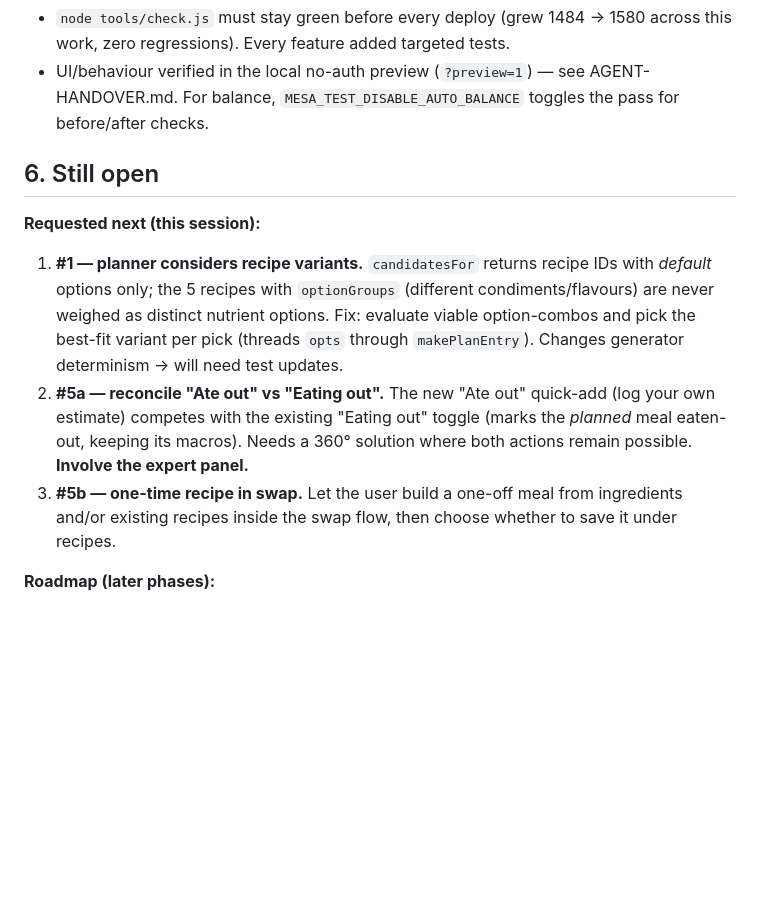
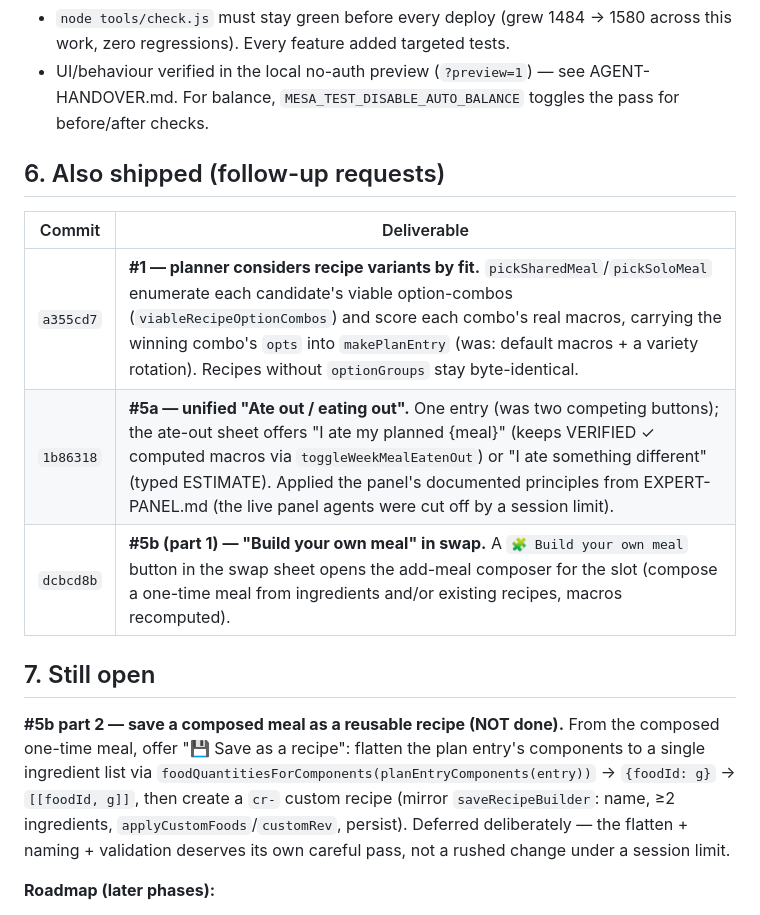
Before and after one commit to elenanesi/mesa, a Markdown page: IMPROVEMENTS-2026-08-plan-and-changes.md, the part around the change. GitHub-like rendering; blank space fills up the shorter version.

Commit message:
Docs: record #1, #5a, #5b shipped; spec #5b save-as-recipe follow-up
Co-Authored-By: Claude Opus 4.8 <noreply@anthropic.com>

```diff
--- a/IMPROVEMENTS-2026-08-plan-and-changes.md
+++ b/IMPROVEMENTS-2026-08-plan-and-changes.md
@@ -81,20 +81,22 @@ builds good eating habits):
 - UI/behaviour verified in the local no-auth preview (`?preview=1`) — see AGENT-HANDOVER.md.
   For balance, `MESA_TEST_DISABLE_AUTO_BALANCE` toggles the pass for before/after checks.
 
-## 6. Still open
+## 6. Also shipped (follow-up requests)
 
-**Requested next (this session):**
-1. **#1 — planner considers recipe variants.** `candidatesFor` returns recipe IDs with
-   *default* options only; the 5 recipes with `optionGroups` (different condiments/flavours)
-   are never weighed as distinct nutrient options. Fix: evaluate viable option-combos and
-   pick the best-fit variant per pick (threads `opts` through `makePlanEntry`). Changes
-   generator determinism → will need test updates.
-2. **#5a — reconcile "Ate out" vs "Eating out".** The new "Ate out" quick-add (log your own
-   estimate) competes with the existing "Eating out" toggle (marks the *planned* meal
-   eaten-out, keeping its macros). Needs a 360° solution where both actions remain possible.
-   **Involve the expert panel.**
-3. **#5b — one-time recipe in swap.** Let the user build a one-off meal from ingredients
-   and/or existing recipes inside the swap flow, then choose whether to save it under recipes.
+| Commit | Deliverable |
+|---|---|
+| `a355cd7` | **#1 — planner considers recipe variants by fit.** `pickSharedMeal`/`pickSoloMeal` enumerate each candidate's viable option-combos (`viableRecipeOptionCombos`) and score each combo's real macros, carrying the winning combo's `opts` into `makePlanEntry` (was: default macros + a variety rotation). Recipes without `optionGroups` stay byte-identical. |
+| `1b86318` | **#5a — unified "Ate out / eating out".** One entry (was two competing buttons); the ate-out sheet offers "I ate my planned {meal}" (keeps VERIFIED ✓ computed macros via `toggleWeekMealEatenOut`) or "I ate something different" (typed ESTIMATE). Applied the panel's documented principles from EXPERT-PANEL.md (the live panel agents were cut off by a session limit). |
+| `dcbcd8b` | **#5b (part 1) — "Build your own meal" in swap.** A `🧩 Build your own meal` button in the swap sheet opens the add-meal composer for the slot (compose a one-time meal from ingredients and/or existing recipes, macros recomputed). |
+
+## 7. Still open
+
+**#5b part 2 — save a composed meal as a reusable recipe (NOT done).** From the composed
+one-time meal, offer "💾 Save as a recipe": flatten the plan entry's components to a single
+ingredient list via `foodQuantitiesForComponents(planEntryComponents(entry))` → `{foodId: g}`
+→ `[[foodId, g]]`, then create a `cr-` custom recipe (mirror `saveRecipeBuilder`: name,
+≥2 ingredients, `applyCustomFoods`/`customRev`, persist). Deferred deliberately — the flatten +
+naming + validation deserves its own careful pass, not a rushed change under a session limit.
 
 **Roadmap (later phases):**
 - Phase 2: pantry **Defect C** (Need→In cart→Stocked / Already home; tick keyed on foodId),
```
